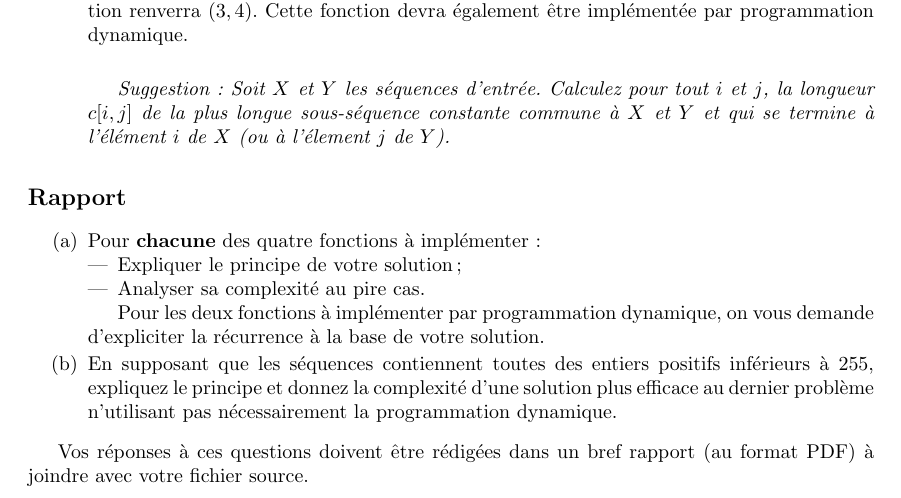
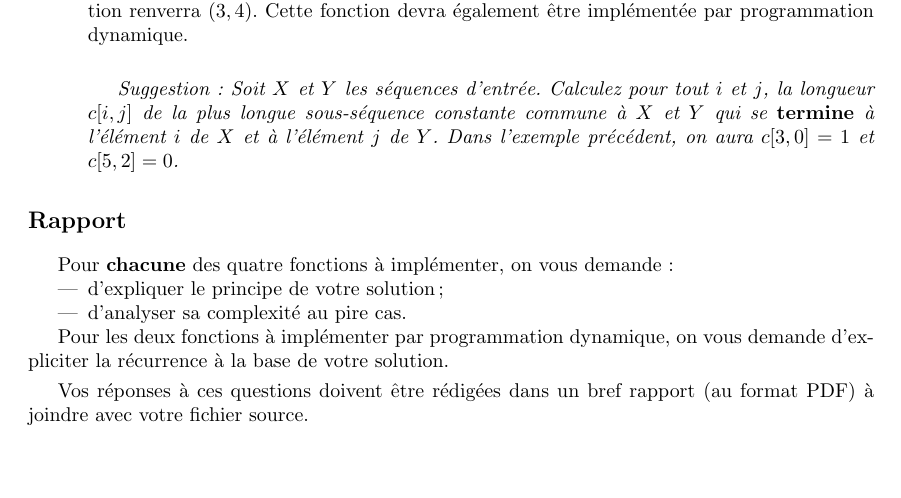
Before and after one commit to abhamza/SDA, a LaTeX document (projets/4/p4.tex): part of page 2 of 2, cut so that both start at the same text, the shorter picture padded with empty space. Compiled offline with pdfLaTeX.

Commit message:
projet 4

```diff
--- a/projets/4/p4.tex
+++ b/projets/4/p4.tex
@@ -100,31 +100,26 @@ On vous demande d'implémenter au total quatre fonctions:
   renverra $(3,4)$. Cette fonction devra également être implémentée
   par programmation dynamique.\\
 
-{\it Suggestion: Soit $X$ et $Y$ les séquences d'entrée. Calculez pour tout $i$ et $j$, la longueur
-  $c[i,j]$ de la plus longue sous-séquence constante commune à $X$
-  et $Y$ et qui se termine à l'élément $i$ de $X$ (ou à l'élement
-  $j$ de $Y$).}
+{\it Suggestion: Soit $X$ et $Y$ les séquences d'entrée. Calculez pour
+  tout $i$ et $j$, la longueur $c[i,j]$ de la plus longue
+  sous-séquence constante commune à $X$ et $Y$ qui se {\bf termine} à
+  l'élément $i$ de $X$ et à l'élément $j$ de $Y$. Dans l'exemple
+  précédent, on aura $c[3,0]=1$ et $c[5,2]=0$.}
 \end{itemize}
 
 \subsection*{Rapport}
 
-\begin{enumerate}
-\item Pour \textbf{chacune} des quatre fonctions à implémenter:
+
+Pour \textbf{chacune} des quatre fonctions à implémenter, on vous demande:
 \begin{itemize}
-\item Expliquer le principe de votre solution;
-\item Analyser sa complexité au pire cas.
+\item d'expliquer le principe de votre solution;
+\item d'analyser sa complexité au pire cas.
 \end{itemize}
 
 Pour les deux fonctions à implémenter par programmation
 dynamique, on vous demande d'expliciter la récurrence à la
 base de votre solution.
 
-\item En supposant que les séquences contiennent toutes des entiers
-  positifs inférieurs à 255, expliquez le principe et donnez la
-  complexité d'une solution plus efficace au dernier problème
-  n'utilisant pas nécessairement la programmation dynamique.
-\end{enumerate}
-
 Vos réponses à ces questions doivent être rédigées dans un bref rapport (au format
 PDF) à joindre avec votre fichier source.
 
```
